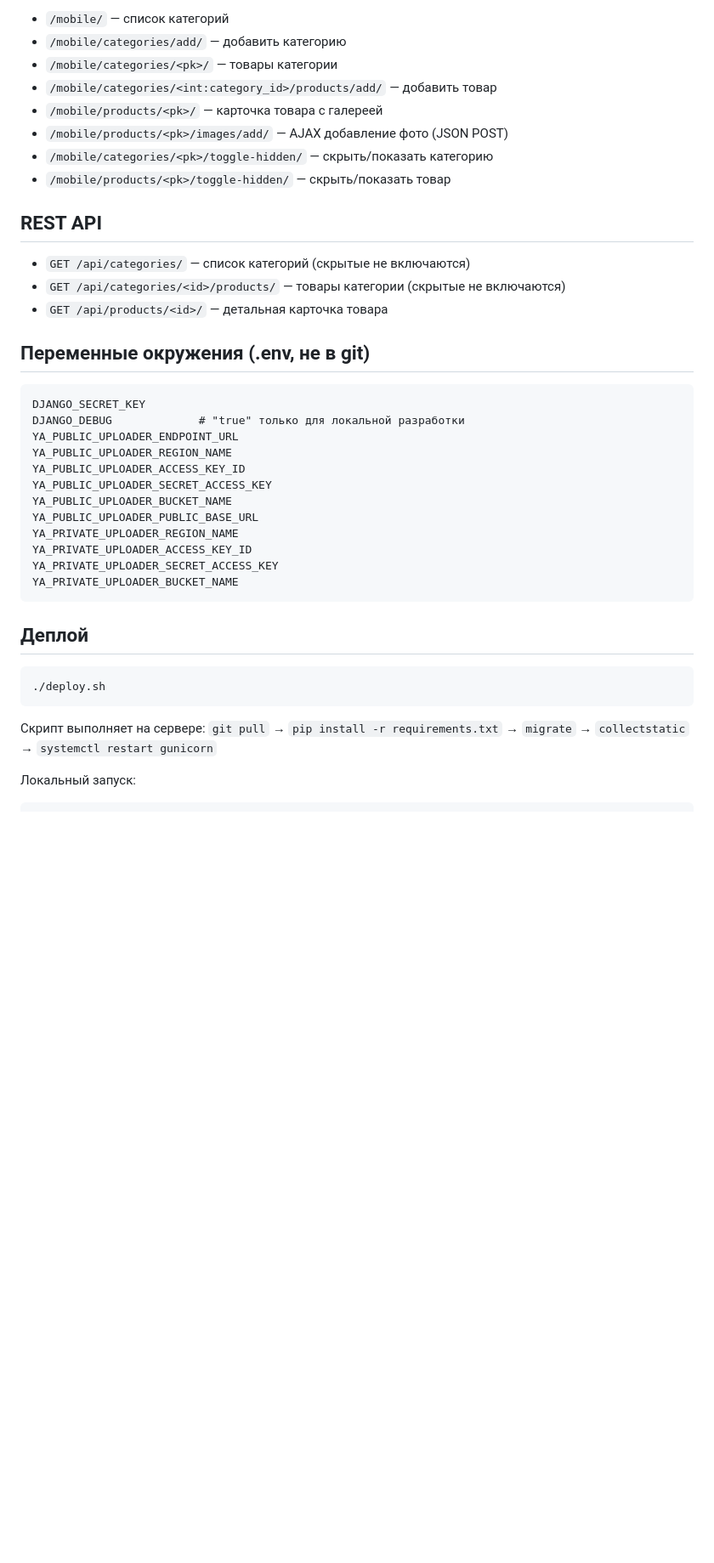
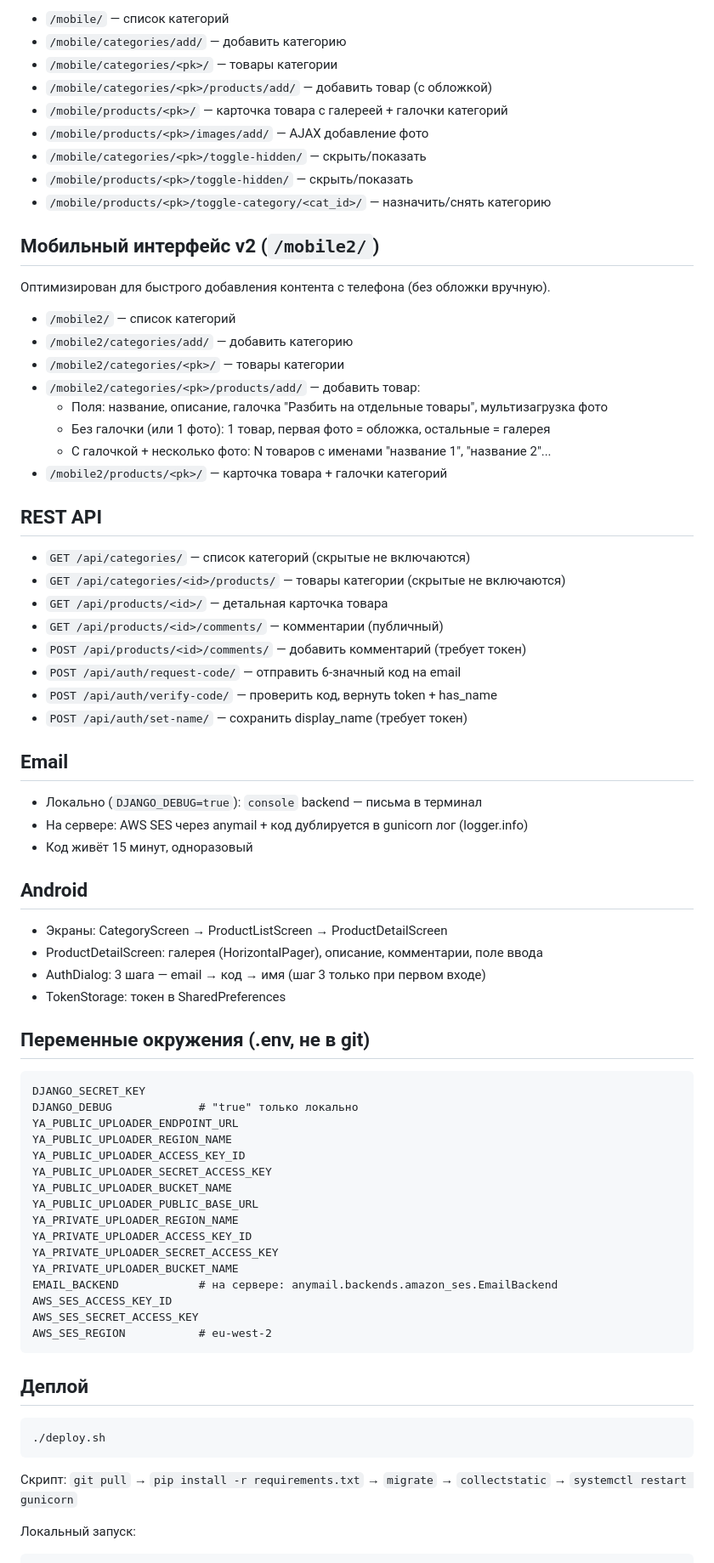
Before and after one commit to yushakov/eligale, a Markdown page: CLAUDE.md, the part around one of its changes. Shown at 85% size. Rendered like a GitHub page; blank space fills up the shorter version.

Commit message:
Update CLAUDE.md with current project state
Co-Authored-By: Claude Sonnet 4.6 <noreply@anthropic.com>

````diff
--- a/CLAUDE.md
+++ b/CLAUDE.md
@@ -52,21 +65,49 @@ ProductImage: product (FK), image_key, order, created_at
 - `/mobile/` — список категорий
 - `/mobile/categories/add/` — добавить категорию
 - `/mobile/categories/<pk>/` — товары категории
-- `/mobile/categories/<int:category_id>/products/add/` — добавить товар
-- `/mobile/products/<pk>/` — карточка товара с галереей
-- `/mobile/products/<pk>/images/add/` — AJAX добавление фото (JSON POST)
-- `/mobile/categories/<pk>/toggle-hidden/` — скрыть/показать категорию
-- `/mobile/products/<pk>/toggle-hidden/` — скрыть/показать товар
+- `/mobile/categories/<pk>/products/add/` — добавить товар (с обложкой)
+- `/mobile/products/<pk>/` — карточка товара с галереей + галочки категорий
+- `/mobile/products/<pk>/images/add/` — AJAX добавление фото
+- `/mobile/categories/<pk>/toggle-hidden/` — скрыть/показать
+- `/mobile/products/<pk>/toggle-hidden/` — скрыть/показать
+- `/mobile/products/<pk>/toggle-category/<cat_id>/` — назначить/снять категорию
+
+## Мобильный интерфейс v2 (`/mobile2/`)
+Оптимизирован для быстрого добавления контента с телефона (без обложки вручную).
+- `/mobile2/` — список категорий
+- `/mobile2/categories/add/` — добавить категорию
+- `/mobile2/categories/<pk>/` — товары категории
+- `/mobile2/categories/<pk>/products/add/` — добавить товар:
+  - Поля: название, описание, галочка "Разбить на отдельные товары", мультизагрузка фото
+  - Без галочки (или 1 фото): 1 товар, первая фото = обложка, остальные = галерея
+  - С галочкой + несколько фото: N товаров с именами "название 1", "название 2"...
+- `/mobile2/products/<pk>/` — карточка товара + галочки категорий
 
 ## REST API
 - `GET /api/categories/` — список категорий (скрытые не включаются)
 - `GET /api/categories/<id>/products/` — товары категории (скрытые не включаются)
 - `GET /api/products/<id>/` — детальная карточка товара
+- `GET /api/products/<id>/comments/` — комментарии (публичный)
+- `POST /api/products/<id>/comments/` — добавить комментарий (требует токен)
+- `POST /api/auth/request-code/` — отправить 6-значный код на email
+- `POST /api/auth/verify-code/` — проверить код, вернуть token + has_name
+- `POST /api/auth/set-name/` — сохранить display_name (требует токен)
+
+## Email
+- Локально (`DJANGO_DEBUG=true`): `console` backend — письма в терминал
+- На сервере: AWS SES через anymail + код дублируется в gunicorn лог (logger.info)
+- Код живёт 15 минут, одноразовый
+
+## Android
+- Экраны: CategoryScreen → ProductListScreen → ProductDetailScreen
+- ProductDetailScreen: галерея (HorizontalPager), описание, комментарии, поле ввода
+- AuthDialog: 3 шага — email → код → имя (шаг 3 только при первом входе)
+- TokenStorage: токен в SharedPreferences
 
 ## Переменные окружения (.env, не в git)
 ```
 DJANGO_SECRET_KEY
-DJANGO_DEBUG             # "true" только для локальной разработки
+DJANGO_DEBUG             # "true" только локально
 YA_PUBLIC_UPLOADER_ENDPOINT_URL
 YA_PUBLIC_UPLOADER_REGION_NAME
 YA_PUBLIC_UPLOADER_ACCESS_KEY_ID
@@ -77,13 +118,17 @@ YA_PRIVATE_UPLOADER_REGION_NAME
 YA_PRIVATE_UPLOADER_ACCESS_KEY_ID
 YA_PRIVATE_UPLOADER_SECRET_ACCESS_KEY
 YA_PRIVATE_UPLOADER_BUCKET_NAME
+EMAIL_BACKEND            # на сервере: anymail.backends.amazon_ses.EmailBackend
+AWS_SES_ACCESS_KEY_ID
+AWS_SES_SECRET_ACCESS_KEY
+AWS_SES_REGION           # eu-west-2
 ```
 
 ## Деплой
 ```bash
 ./deploy.sh
 ```
-Скрипт выполняет на сервере: `git pull` → `pip install -r requirements.txt` → `migrate` → `collectstatic` → `systemctl restart gunicorn`
+Скрипт: `git pull` → `pip install -r requirements.txt` → `migrate` → `collectstatic` → `systemctl restart gunicorn`
 
 Локальный запуск:
 ```bash
````
Also changed, not shown: other parts of CLAUDE.md (+39 -50 lines).
